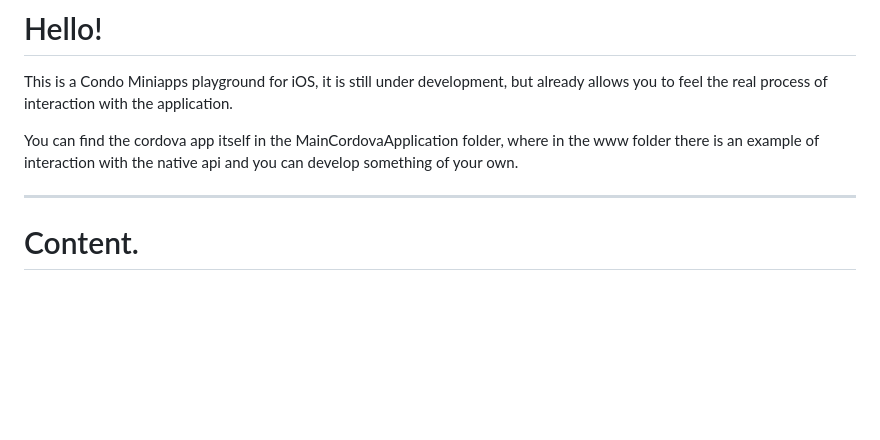
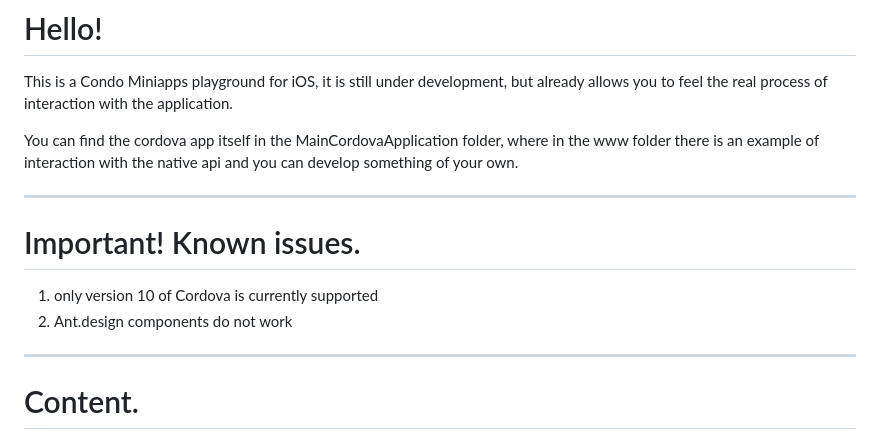
Before and after one commit to open-condo-software/mobile_cordova_ios_demoapplication, a Markdown page: readme.md, the part around the change. GitHub-like rendering; blank space fills up the shorter version.

Commit message:
known issues

```diff
--- a/readme.md
+++ b/readme.md
@@ -3,6 +3,11 @@
 This is a Condo Miniapps playground for iOS, it is still under development, but already allows you to feel the real process of interaction with the application.
 
 You can find the cordova app itself in the MainCordovaApplication folder, where in the www folder there is an example of interaction with the native api and you can develop something of your own.
+
+___
+# Important! Known issues.
+1. only version 10 of Cordova is currently supported
+2. Ant.design components do not work
 
 
 ___
```
